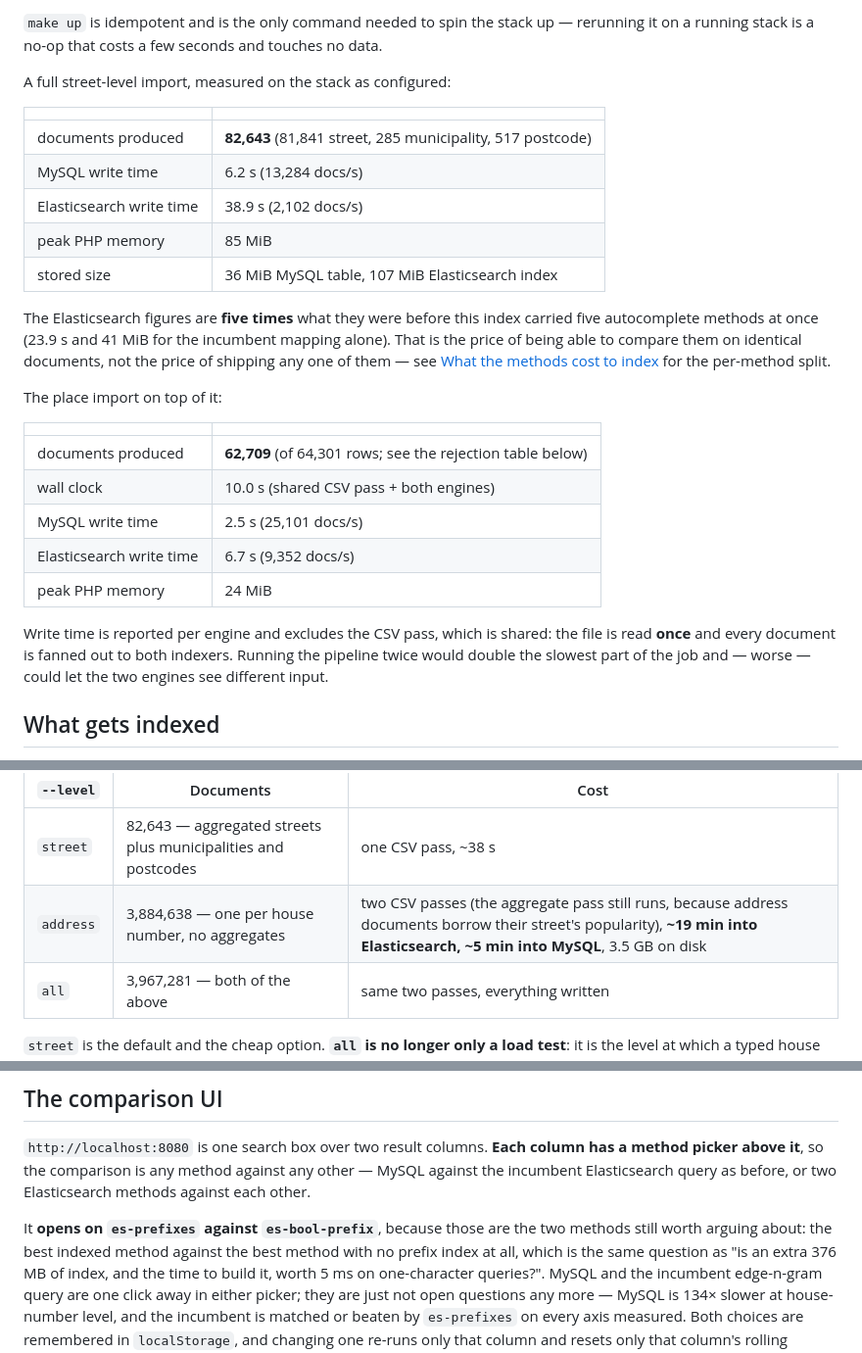
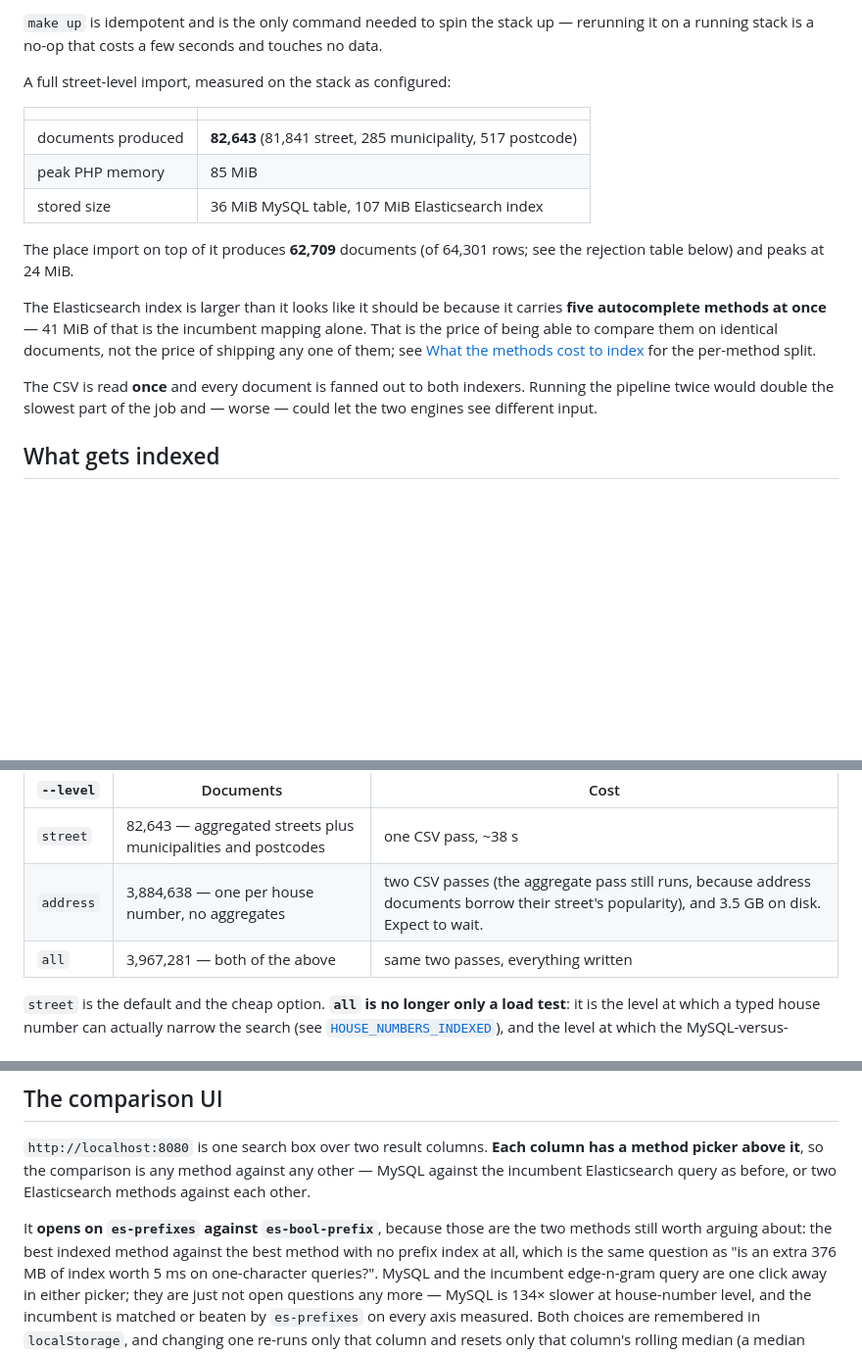
Before and after one commit to cultuurnet/poc-autocomplete-boa, a Markdown page: README.md, 3 parts joined by grey strips. Shown at 98% size. GitHub-like rendering; blank space fills up the shorter version.

```diff
--- a/README.md
+++ b/README.md
@@ -59,30 +59,22 @@ A full street-level import, measured on the stack as configured:
 | | |
 |---|---|
 | documents produced | **82,643** (81,841 street, 285 municipality, 517 postcode) |
-| MySQL write time | 6.2 s (13,284 docs/s) |
-| Elasticsearch write time | 38.9 s (2,102 docs/s) |
 | peak PHP memory | 85 MiB |
 | stored size | 36 MiB MySQL table, 107 MiB Elasticsearch index |
 
-The Elasticsearch figures are **five times** what they were before this index carried five
-autocomplete methods at once (23.9 s and 41 MiB for the incumbent mapping alone). That is the
+The place import on top of it produces **62,709** documents (of 64,301 rows; see the rejection
+table below) and peaks at 24 MiB.
+
+The Elasticsearch index is larger than it looks like it should be because it carries **five
+autocomplete methods at once** — 41 MiB of that is the incumbent mapping alone. That is the
 price of being able to compare them on identical documents, not the price of shipping any one
-of them — see
-[What the methods cost to index](CONCLUSIONS.md#what-the-methods-cost-to-index) for the per-method split.
+of them; see
+[What the methods cost to index](CONCLUSIONS.md#what-the-methods-cost-to-index) for the
+per-method split.
 
-The place import on top of it:
-
-| | |
-|---|---|
-| documents produced | **62,709** (of 64,301 rows; see the rejection table below) |
-| wall clock | 10.0 s (shared CSV pass + both engines) |
-| MySQL write time | 2.5 s (25,101 docs/s) |
-| Elasticsearch write time | 6.7 s (9,352 docs/s) |
-| peak PHP memory | 24 MiB |
-
-Write time is reported per engine and excludes the CSV pass, which is shared: the file is read
-**once** and every document is fanned out to both indexers. Running the pipeline twice would
-double the slowest part of the job and — worse — could let the two engines see different input.
+The CSV is read **once** and every document is fanned out to both indexers. Running the
+pipeline twice would double the slowest part of the job and — worse — could let the two
+engines see different input.
 
 ## What gets indexed
 
@@ -243,7 +235,7 @@ Loads the register into MySQL and/or Elasticsearch from a single CSV pass.
 | `--level` | Documents | Cost |
 |---|---|---|
 | `street` | 82,643 — aggregated streets plus municipalities and postcodes | one CSV pass, ~38 s |
-| `address` | 3,884,638 — one per house number, no aggregates | two CSV passes (the aggregate pass still runs, because address documents borrow their street's popularity), **~19 min into Elasticsearch, ~5 min into MySQL**, 3.5 GB on disk |
+| `address` | 3,884,638 — one per house number, no aggregates | two CSV passes (the aggregate pass still runs, because address documents borrow their street's popularity), and 3.5 GB on disk. Expect to wait. |
 | `all` | 3,967,281 — both of the above | same two passes, everything written |
 
 `street` is the default and the cheap option. **`all` is no longer only a load test**: it is
@@ -417,8 +409,8 @@ the incumbent Elasticsearch query as before, or two Elasticsearch methods agains
 
 It **opens on `es-prefixes` against `es-bool-prefix`**, because those are the two methods
 still worth arguing about: the best indexed method against the best method with no prefix
-index at all, which is the same question as "is an extra 376 MB of index, and the time to
-build it, worth 5 ms on one-character queries?". MySQL and the incumbent edge-n-gram query are one click away
+index at all, which is the same question as "is an extra 376 MB of index worth 5 ms on
+one-character queries?". MySQL and the incumbent edge-n-gram query are one click away
 in either picker; they are just not open questions any more — MySQL is 134× slower at
 house-number level, and the incumbent is matched or beaten by `es-prefixes` on every axis
 measured.
```
Also changed, not shown: CONCLUSIONS.md (+12 -29 lines).
